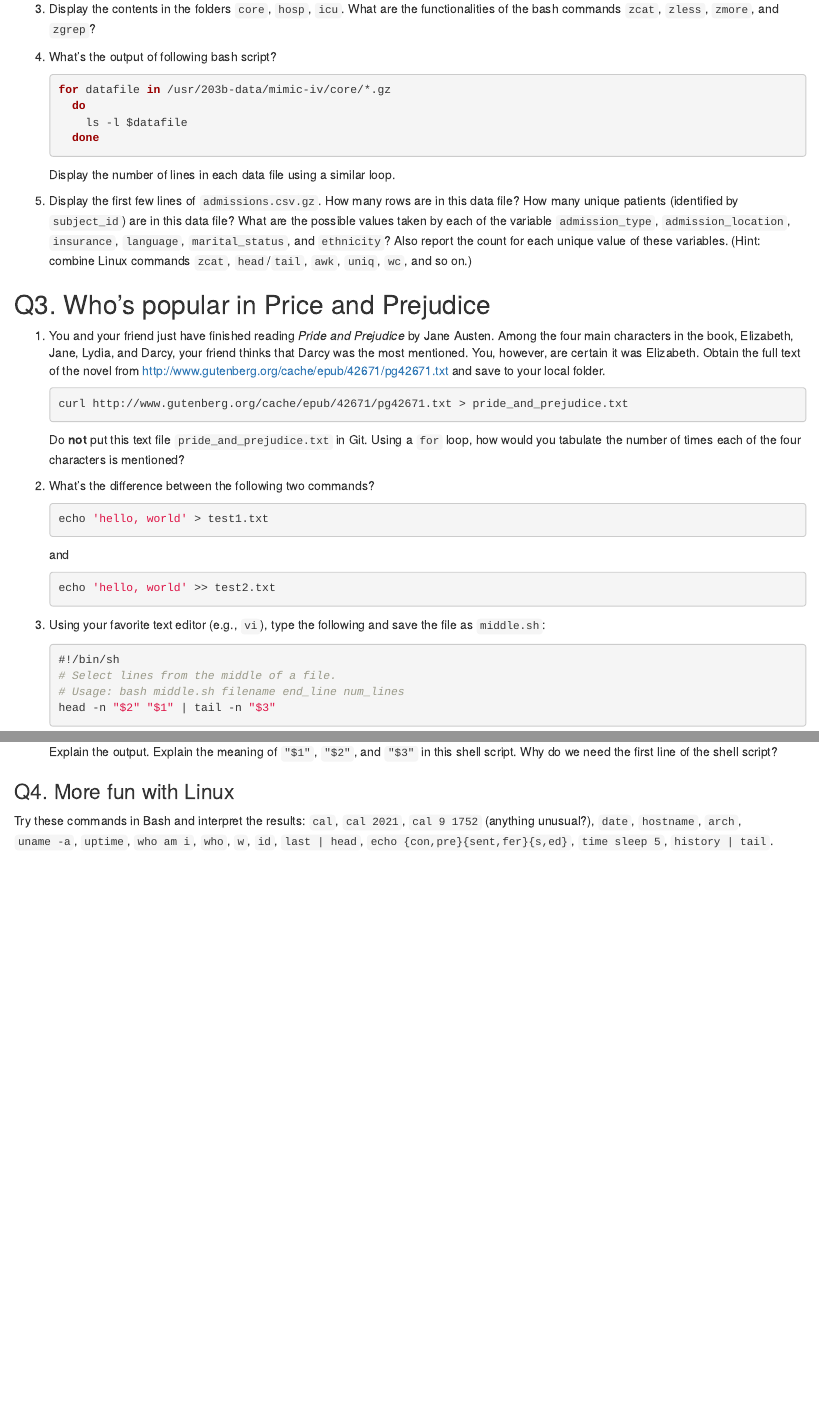
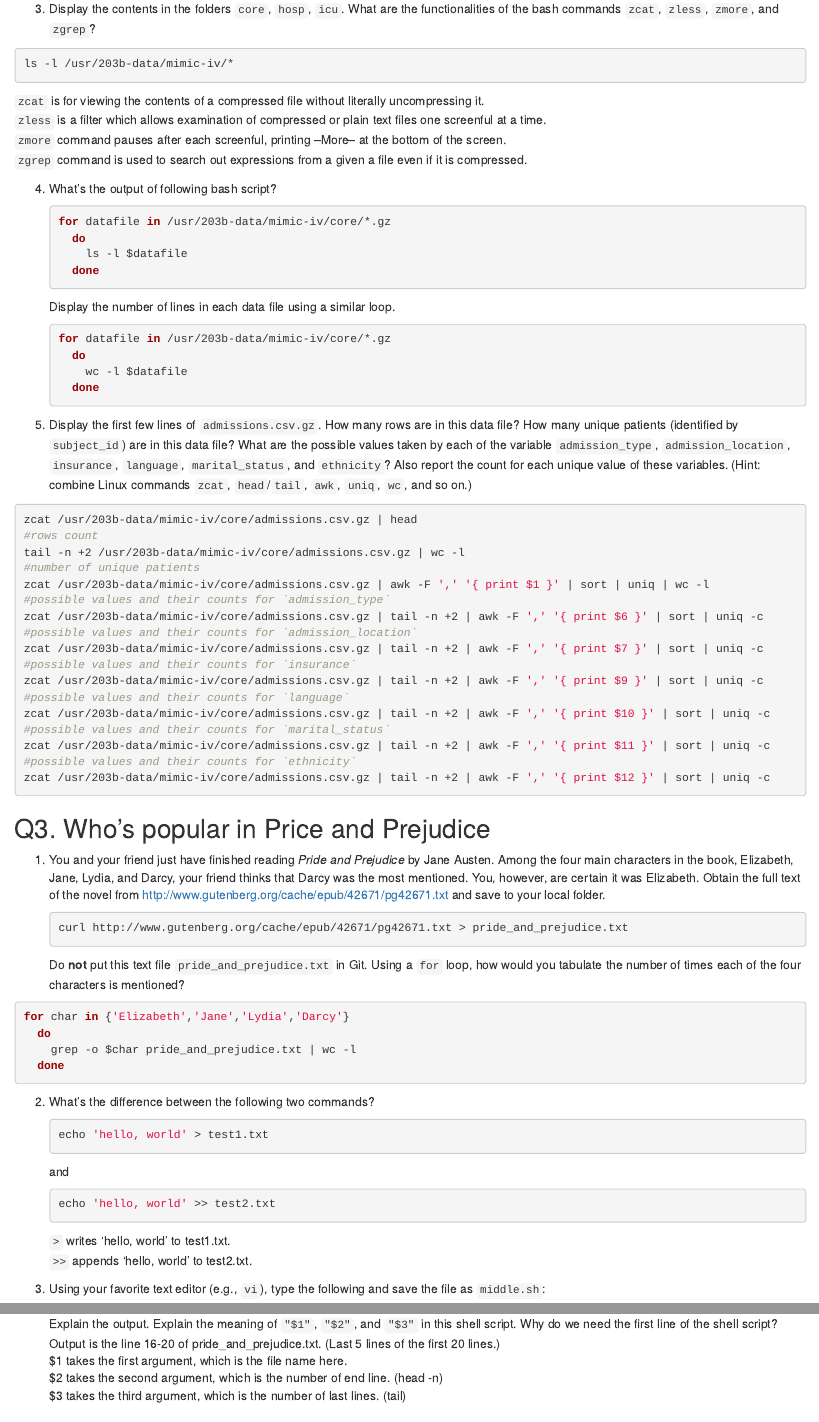
Before and after one commit to alvin-nanxiong-wang/biostat-203b-2021-winter, an R Markdown document (hw1/hw1sol.Rmd): the page in a window 1100 px wide, from 990 px down, and a second part further down, joined at a grey line. The pictures show the output file hw1/hw1sol.html that the author committed with the source, opened offline.

Commit message:
done, but no outputs displayed for commands

````diff
--- a/hw1/hw1sol.Rmd
+++ b/hw1/hw1sol.Rmd
@@ -41,6 +41,14 @@ Please, do **not** put these data files into Git; they are big. Do **not** copy
     Use Bash commands to answer following questions.
 
 3. Display the contents in the folders `core`, `hosp`, `icu`. What are the functionalities of the bash commands `zcat`, `zless`, `zmore`, and `zgrep`?
+```{bash, eval=F}
+ls -l /usr/203b-data/mimic-iv/*
+```
+
+`zcat` is  for viewing the contents of a compressed file without literally uncompressing it.
+`zless` is a filter which allows examination of compressed or plain text files one screenful at a time.
+`zmore` command pauses after each screenful, printing --More-- at the bottom of the screen.
+`zgrep` command is used to search out expressions from a given a file even if it is compressed.
 
 4. What's the output of following bash script?
     ```{bash, eval=F}
@@ -50,8 +58,34 @@ Please, do **not** put these data files into Git; they are big. Do **not** copy
       done
     ```
 Display the number of lines in each data file using a similar loop.
+    ```{bash, eval=F}
+    for datafile in /usr/203b-data/mimic-iv/core/*.gz
+      do
+        wc -l $datafile
+      done
+    ```
 
 4. Display the first few lines of `admissions.csv.gz`. How many rows are in this data file? How many unique patients (identified by `subject_id`) are in this data file? What are the possible values taken by each of the variable `admission_type`, `admission_location`, `insurance`, `language`, `marital_status`, and `ethnicity`? Also report the count for each unique value of these variables. (Hint: combine Linux commands `zcat`, `head`/`tail`, `awk`, `uniq`, `wc`, and so on.)
+```{bash, eval=F}
+zcat /usr/203b-data/mimic-iv/core/admissions.csv.gz | head
+#rows count
+tail -n +2 /usr/203b-data/mimic-iv/core/admissions.csv.gz | wc -l
+#number of unique patients
+zcat /usr/203b-data/mimic-iv/core/admissions.csv.gz | awk -F ',' '{ print $1 }' | sort | uniq | wc -l
+#possible values and their counts for `admission_type`
+zcat /usr/203b-data/mimic-iv/core/admissions.csv.gz | tail -n +2 | awk -F ',' '{ print $6 }' | sort | uniq -c
+#possible values and their counts for `admission_location`
+zcat /usr/203b-data/mimic-iv/core/admissions.csv.gz | tail -n +2 | awk -F ',' '{ print $7 }' | sort | uniq -c
+#possible values and their counts for `insurance`
+zcat /usr/203b-data/mimic-iv/core/admissions.csv.gz | tail -n +2 | awk -F ',' '{ print $9 }' | sort | uniq -c
+#possible values and their counts for `language`
+zcat /usr/203b-data/mimic-iv/core/admissions.csv.gz | tail -n +2 | awk -F ',' '{ print $10 }' | sort | uniq -c
+#possible values and their counts for `marital_status`
+zcat /usr/203b-data/mimic-iv/core/admissions.csv.gz | tail -n +2 | awk -F ',' '{ print $11 }' | sort | uniq -c
+#possible values and their counts for `ethnicity`
+zcat /usr/203b-data/mimic-iv/core/admissions.csv.gz | tail -n +2 | awk -F ',' '{ print $12 }' | sort | uniq -c
+```
+
 
 ## Q3. Who's popular in Price and Prejudice
 
@@ -60,6 +94,13 @@ Display the number of lines in each data file using a similar loop.
     curl http://www.gutenberg.org/cache/epub/42671/pg42671.txt > pride_and_prejudice.txt
     ```
 Do **not** put this text file `pride_and_prejudice.txt` in Git. Using a `for` loop, how would you tabulate the number of times each of the four characters is mentioned?
+```{bash, eval=F}
+  for char in {'Elizabeth','Jane','Lydia','Darcy'}
+    do
+      grep -o $char pride_and_prejudice.txt | wc -l
+    done
+```
+
 
 2. What's the difference between the following two commands?
     ```{bash eval=FALSE}
@@ -69,6 +110,9 @@ Do **not** put this text file `pride_and_prejudice.txt` in Git. Using a `for` lo
     ```{bash eval=FALSE}
     echo 'hello, world' >> test2.txt
     ```
+`>` writes 'hello, world' to test1.txt.
+`>>` appends 'hello, world' to test2.txt.
+
 
 3. Using your favorite text editor (e.g., `vi`), type the following and save the file as `middle.sh`:
     ```{bash eval=FALSE}
@@ -82,6 +126,10 @@ Using `chmod` make the file executable by the owner, and run
     ./middle.sh pride_and_prejudice.txt 20 5
     ```
 Explain the output. Explain the meaning of `"$1"`, `"$2"`, and `"$3"` in this shell script. Why do we need the first line of the shell script?
+Output is the line 16-20 of pride_and_prejudice.txt. (Last 5 lines of the first 20 lines.)
+$1 takes the first argument, which is the file name here.
+$2 takes the second argument, which is the number of end line. (head -n)
+$3 takes the third argument, which is the number of last lines. (tail)
 
 ### Q4. More fun with Linux
 
````
Also changed, not shown: hw1/hw1sol.html, hw1/hw1sol.Rmd (18 more changed lines), 1 other file.
